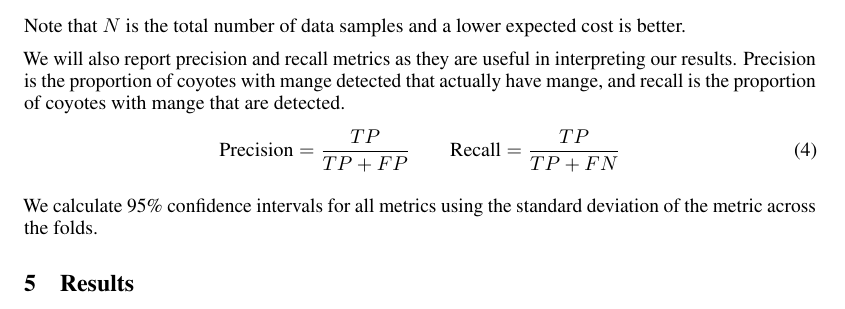
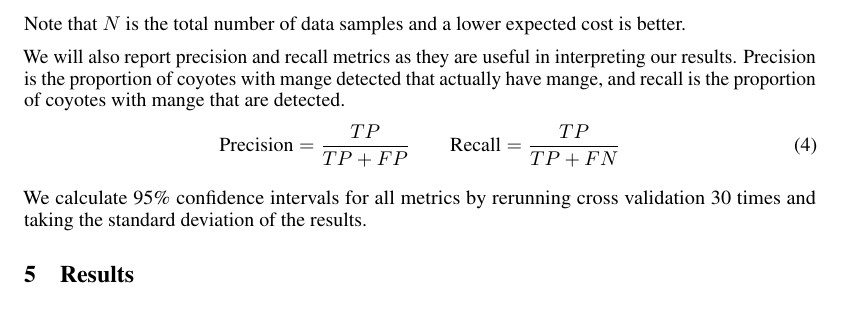
Before and after one commit to qt-coyotes/report, a LaTeX paper (main.tex): part of page 6 of 7, cut so that both start at the same text. Compiled offline with pdfLaTeX.

```diff
--- a/main.tex
+++ b/main.tex
@@ -367,12 +367,12 @@
   \text{Precision} = \frac{TP}{TP+FP} \qquad \text{Recall} = \frac{TP}{TP+FN}
 \end{equation}
 
-We calculate 95\% confidence intervals for all metrics using the standard
-deviation of the metric across the folds.
+We calculate 95\% confidence intervals for all metrics by rerunning cross
+validation 30 times and taking the standard deviation of the results.
 
 \section{Results} \label{sec:results}
 
-\begin{table}
+\begin{table}[h!]
   \caption{Metrics of our model and three baselines}
   \label{results}
   \centering
```
